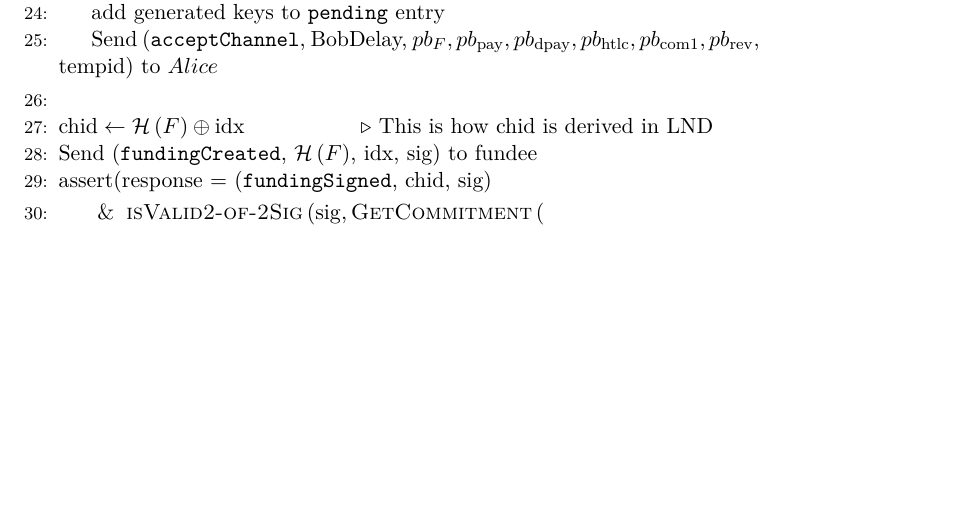
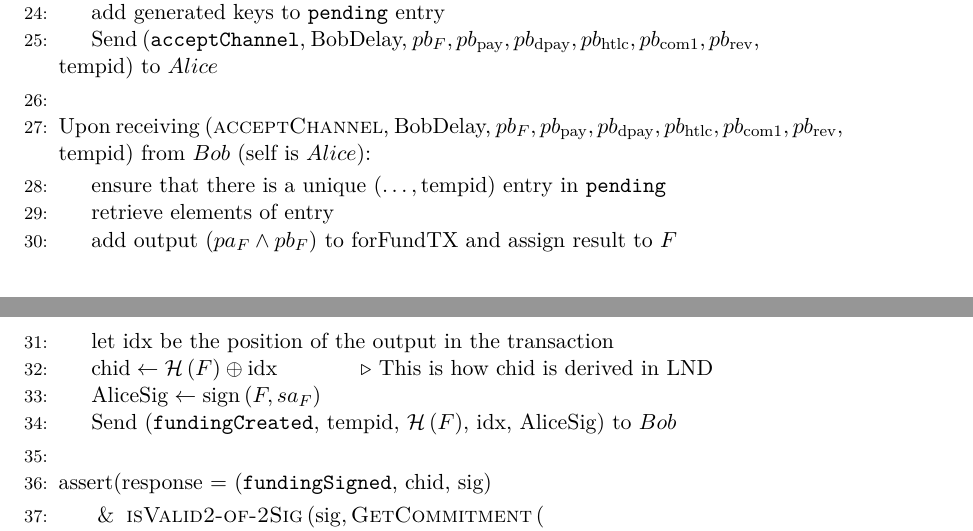
Before and after one commit to OrfeasLitos/PaymentChannels, a LaTeX paper (src/paymentChannels.tex, which reads src/lightningprot.tex): part of page 18 of 26 before the commit and two parts of pages 18 and 19 of 27 after it, the two joined at a grey line, cut so that both start at the same text, the shorter picture padded with empty space. Compiled offline with pdfLaTeX.

Commit message:
Complete acceptChannel

```diff
--- a/src/lightningprot.tex
+++ b/src/lightningprot.tex
@@ -76,10 +76,25 @@
     \EndIndent
     \State
 
+    \State Upon receiving (\textsc{acceptChannel}, BobDelay, $pb_F,
+    pb_{\mathrm{pay}}, pb_{\mathrm{dpay}}, pb_{\mathrm{htlc}},
+    pb_{\mathrm{com}1}, pb_{\mathrm{rev}}$, tempid) from $Bob$ (self is
+    $Alice$):
+    \Indent
+      \State ensure that there is a unique $\left(\dots, \mathrm{tempid}\right)$
+      entry in \texttt{pending}
+      \State retrieve elements of entry
+      \State add output $\left(pa_F \wedge pb_F\right)$ to forFundTX and assign
+      result to $F$
+      \State let idx be the position of the output in the transaction
       \State $\mathrm{chid} \gets \mathcal{H}\left(F\right) \oplus \mathrm{idx}$
       \Comment{This is how chid is derived in LND}
-      \State Send (\texttt{fundingCreated}, $\mathcal{H}\left(F\right)$, idx,
-      sig) to fundee
+      \State $\mathrm{AliceSig} \gets \mathrm{sign}\left(F, sa_F\right)$
+      \State Send (\texttt{fundingCreated}, tempid, $\mathcal{H}\left(F\right)$,
+      idx, AliceSig) to $Bob$
+    \EndIndent
+    \State
+
       \State assert(response = (\texttt{fundingSigned}, chid, sig)
       \Indent
         \State $\And \textsc{isValid2-of-2Sig}\left(\mathrm{sig},
```
